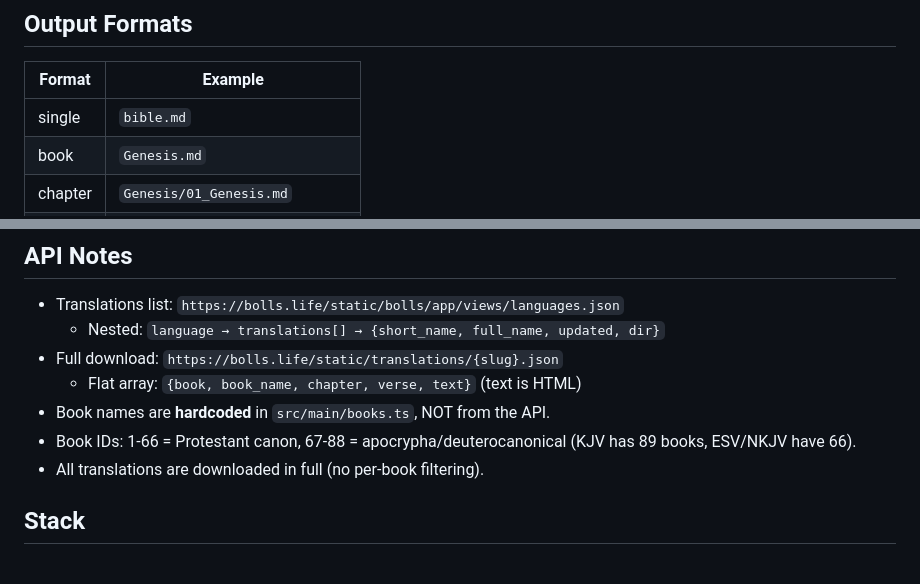
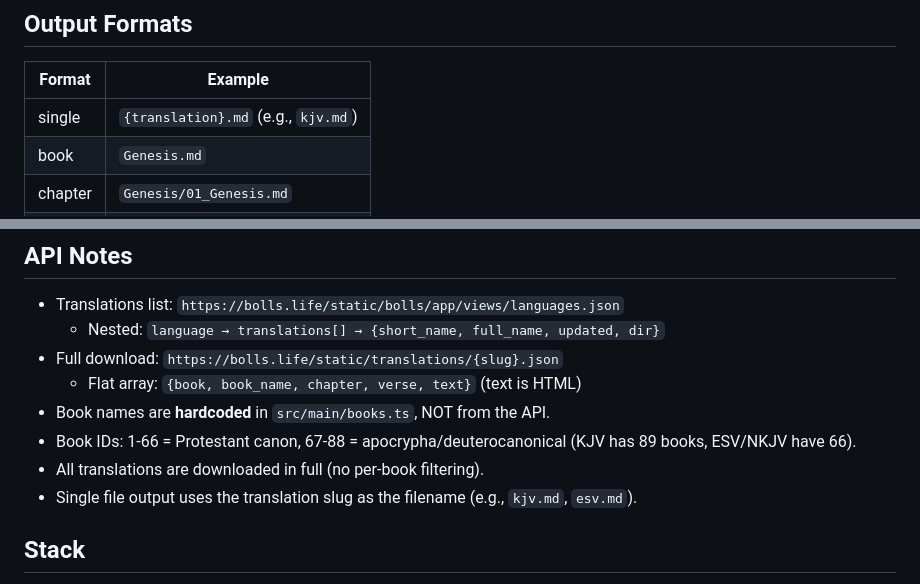
Before and after one commit to crembz/markdown-bible-generator, a Markdown page: README.md, 2 parts joined by grey strips. Rendered like a GitHub page.

Commit message:
Update README with single file naming convention

```diff
--- a/README.md
+++ b/README.md
@@ -68,7 +68,7 @@ electron/
 
 | Format | Example |
 |--------|---------|
-| single | `bible.md` |
+| single | `{translation}.md` (e.g., `kjv.md`) |
 | book | `Genesis.md` |
 | chapter | `Genesis/01_Genesis.md` |
 | verse | `Genesis/01/01_Genesis_1_1.md` |
@@ -82,6 +82,7 @@ electron/
 - Book names are **hardcoded** in `src/main/books.ts`, NOT from the API.
 - Book IDs: 1-66 = Protestant canon, 67-88 = apocrypha/deuterocanonical (KJV has 89 books, ESV/NKJV have 66).
 - All translations are downloaded in full (no per-book filtering).
+- Single file output uses the translation slug as the filename (e.g., `kjv.md`, `esv.md`).
 
 ## Stack
 
```
